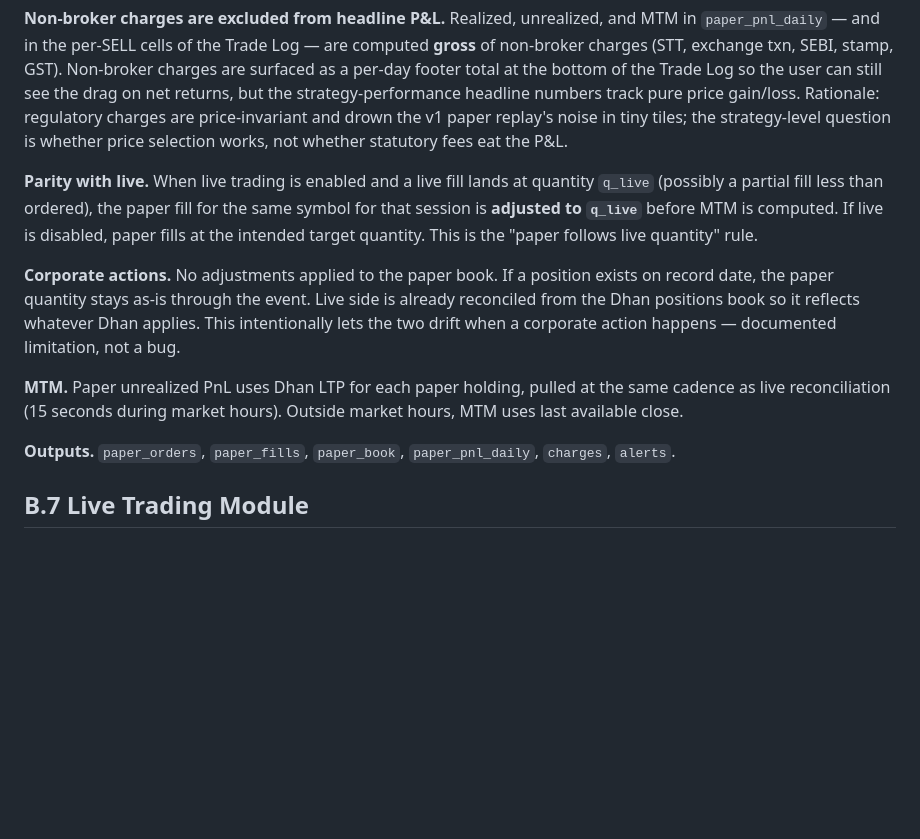
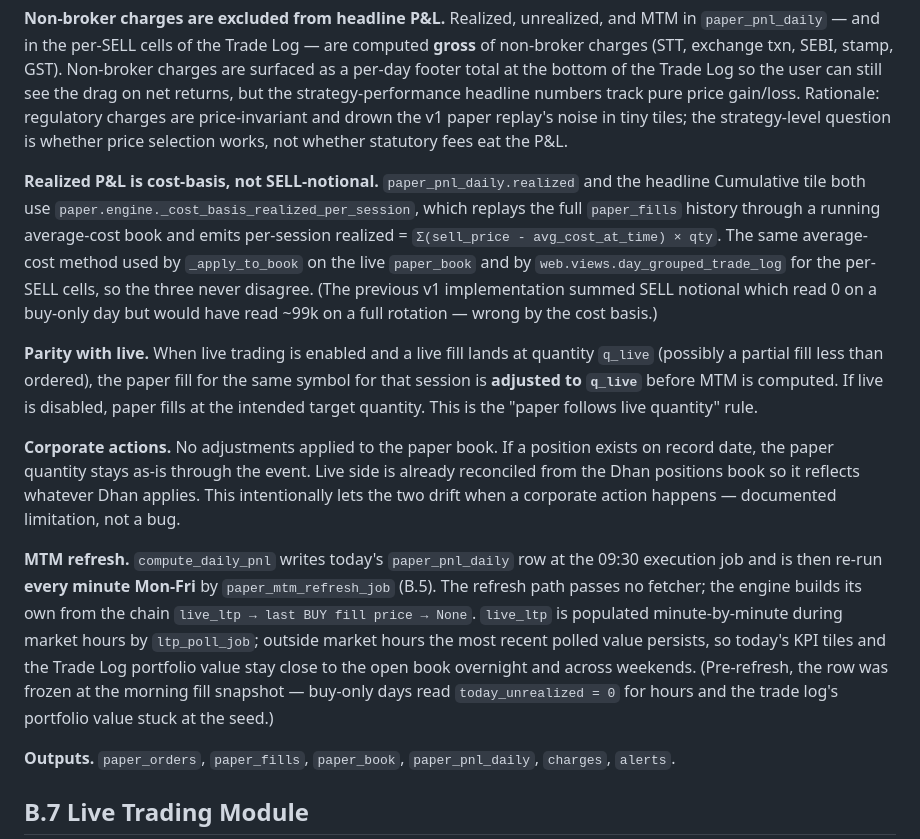
Before and after one commit to rahulsachdeva1712/claude-equity-momentum, a Markdown page: docs/FRD.md, the part around one of its changes. GitHub-like rendering; blank space fills up the shorter version.

```diff
--- a/docs/FRD.md
+++ b/docs/FRD.md
@@ -257,11 +262,13 @@ Breakdown persisted per `paper_fills` row so UI can show "Non broker charge" ide
 
 **Non-broker charges are excluded from headline P&L.** Realized, unrealized, and MTM in `paper_pnl_daily` — and in the per-SELL cells of the Trade Log — are computed **gross** of non-broker charges (STT, exchange txn, SEBI, stamp, GST). Non-broker charges are surfaced as a per-day footer total at the bottom of the Trade Log so the user can still see the drag on net returns, but the strategy-performance headline numbers track pure price gain/loss. Rationale: regulatory charges are price-invariant and drown the v1 paper replay's noise in tiny tiles; the strategy-level question is whether price selection works, not whether statutory fees eat the P&L.
 
+**Realized P&L is cost-basis, not SELL-notional.** `paper_pnl_daily.realized` and the headline Cumulative tile both use `paper.engine._cost_basis_realized_per_session`, which replays the full `paper_fills` history through a running average-cost book and emits per-session realized = `Σ(sell_price - avg_cost_at_time) × qty`. The same average-cost method used by `_apply_to_book` on the live `paper_book` and by `web.views.day_grouped_trade_log` for the per-SELL cells, so the three never disagree. (The previous v1 implementation summed SELL notional which read 0 on a buy-only day but would have read ~99k on a full rotation — wrong by the cost basis.)
+
 **Parity with live.** When live trading is enabled and a live fill lands at quantity `q_live` (possibly a partial fill less than ordered), the paper fill for the same symbol for that session is **adjusted to `q_live`** before MTM is computed. If live is disabled, paper fills at the intended target quantity. This is the "paper follows live quantity" rule.
 
 **Corporate actions.** No adjustments applied to the paper book. If a position exists on record date, the paper quantity stays as-is through the event. Live side is already reconciled from the Dhan positions book so it reflects whatever Dhan applies. This intentionally lets the two drift when a corporate action happens — documented limitation, not a bug.
 
-**MTM.** Paper unrealized PnL uses Dhan LTP for each paper holding, pulled at the same cadence as live reconciliation (15 seconds during market hours). Outside market hours, MTM uses last available close.
+**MTM refresh.** `compute_daily_pnl` writes today's `paper_pnl_daily` row at the 09:30 execution job and is then re-run **every minute Mon-Fri** by `paper_mtm_refresh_job` (B.5). The refresh path passes no fetcher; the engine builds its own from the chain `live_ltp → last BUY fill price → None`. `live_ltp` is populated minute-by-minute during market hours by `ltp_poll_job`; outside market hours the most recent polled value persists, so today's KPI tiles and the Trade Log portfolio value stay close to the open book overnight and across weekends. (Pre-refresh, the row was frozen at the morning fill snapshot — buy-only days read `today_unrealized = 0` for hours and the trade log's portfolio value stuck at the seed.)
 
 **Outputs.** `paper_orders`, `paper_fills`, `paper_book`, `paper_pnl_daily`, `charges`, `alerts`.
 
```
Also changed, not shown: other parts of docs/FRD.md (+16 -2 lines).
